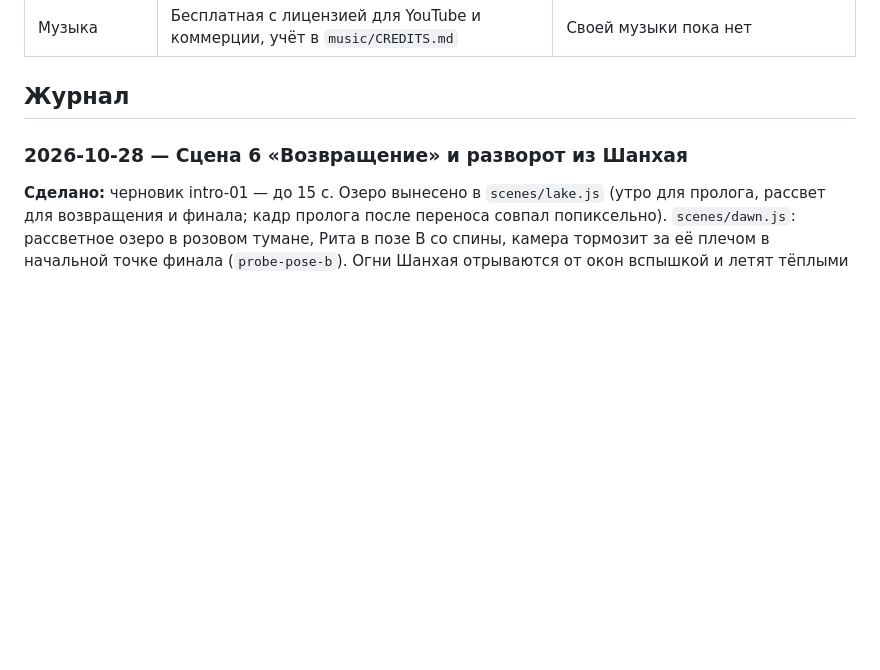
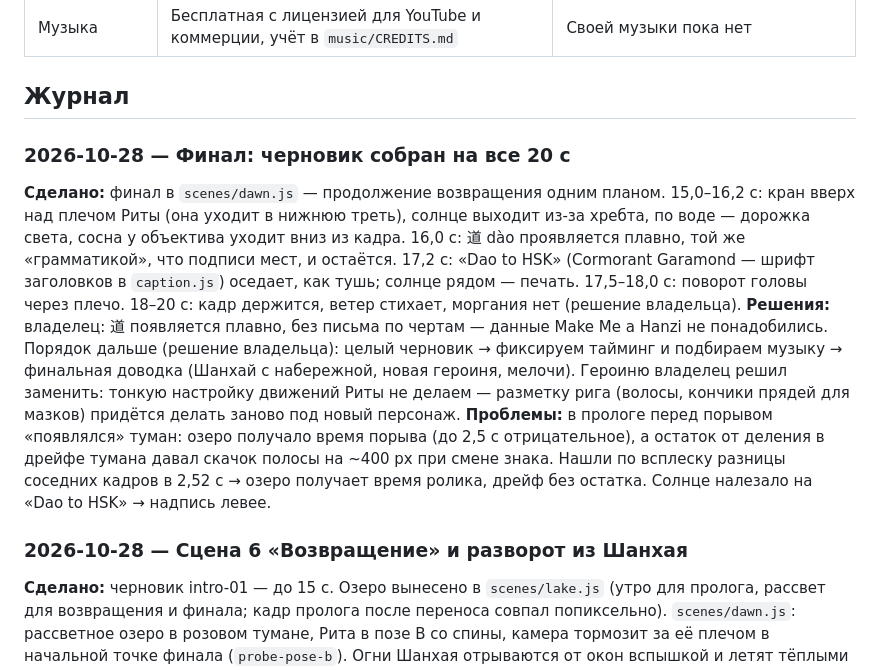
Before and after one commit to daniel-ocean97/dao-to-hsk-motion, a Markdown page: docs/HISTORY.md, the part around the change. Rendered like a GitHub page; blank space fills up the shorter version.

Commit message:
Record the finale and the full draft in history
Co-Authored-By: Claude Opus 5.5 <noreply@anthropic.com>
Claude-Session: https://claude.ai/code/session_01BsoBWWAwVPRBbyCJJtjSnh

```diff
--- a/docs/HISTORY.md
+++ b/docs/HISTORY.md
@@ -32,6 +32,28 @@
 | Музыка | Бесплатная с лицензией для YouTube и коммерции, учёт в `music/CREDITS.md` | Своей музыки пока нет |
 
 ## Журнал
+
+### 2026-10-28 — Финал: черновик собран на все 20 с
+
+**Сделано:** финал в `scenes/dawn.js` — продолжение возвращения одним
+планом. 15,0–16,2 с: кран вверх над плечом Риты (она уходит в нижнюю треть),
+солнце выходит из-за хребта, по воде — дорожка света, сосна у объектива
+уходит вниз из кадра. 16,0 с: 道 dào проявляется плавно, той же «грамматикой»,
+что подписи мест, и остаётся. 17,2 с: «Dao to HSK» (Cormorant Garamond —
+шрифт заголовков в `caption.js`) оседает, как тушь; солнце рядом — печать.
+17,5–18,0 с: поворот головы через плечо. 18–20 с: кадр держится, ветер
+стихает, моргания нет (решение владельца).
+**Решения:** владелец: 道 появляется плавно, без письма по чертам — данные
+Make Me a Hanzi не понадобились. Порядок дальше (решение владельца): целый
+черновик → фиксируем тайминг и подбираем музыку → финальная доводка (Шанхай
+с набережной, новая героиня, мелочи). Героиню владелец решил заменить:
+тонкую настройку движений Риты не делаем — разметку рига (волосы, кончики
+прядей для мазков) придётся делать заново под новый персонаж.
+**Проблемы:** в прологе перед порывом «появлялся» туман: озеро получало
+время порыва (до 2,5 с отрицательное), а остаток от деления в дрейфе тумана
+давал скачок полосы на ~400 px при смене знака. Нашли по всплеску разницы
+соседних кадров в 2,52 с → озеро получает время ролика, дрейф без остатка.
+Солнце налезало на «Dao to HSK» → надпись левее.
 
 ### 2026-10-28 — Сцена 6 «Возвращение» и разворот из Шанхая
 
```
